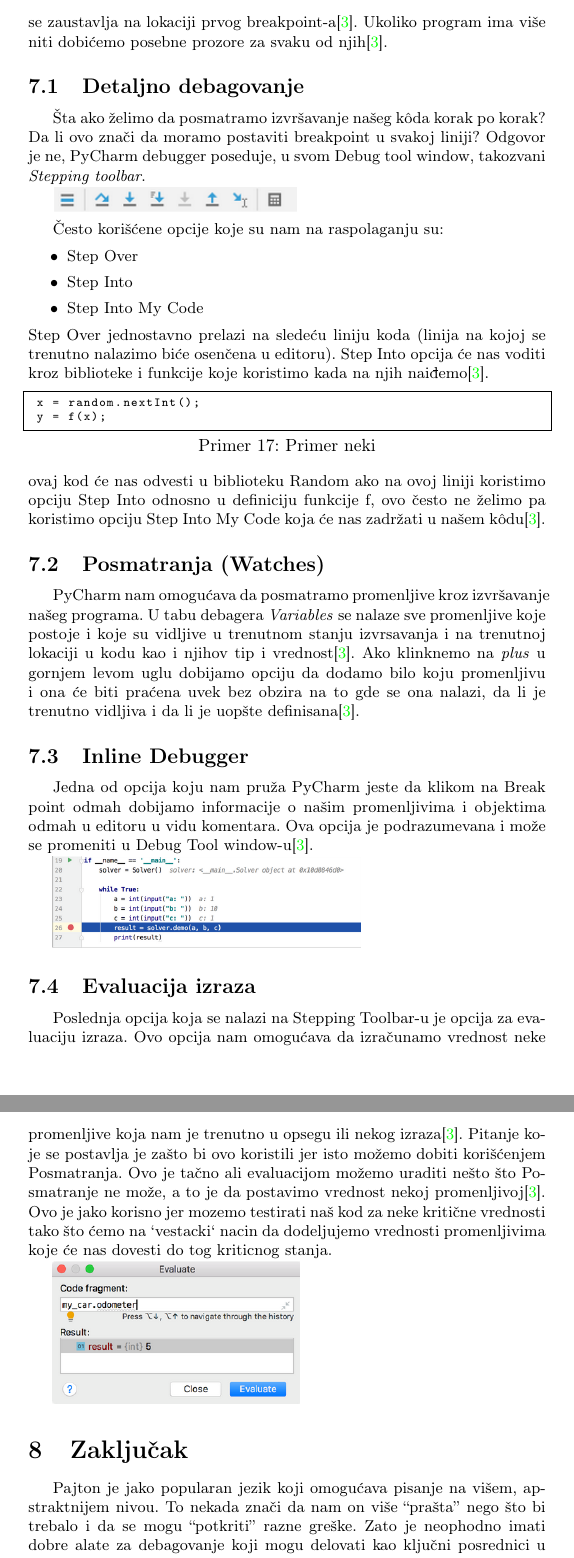
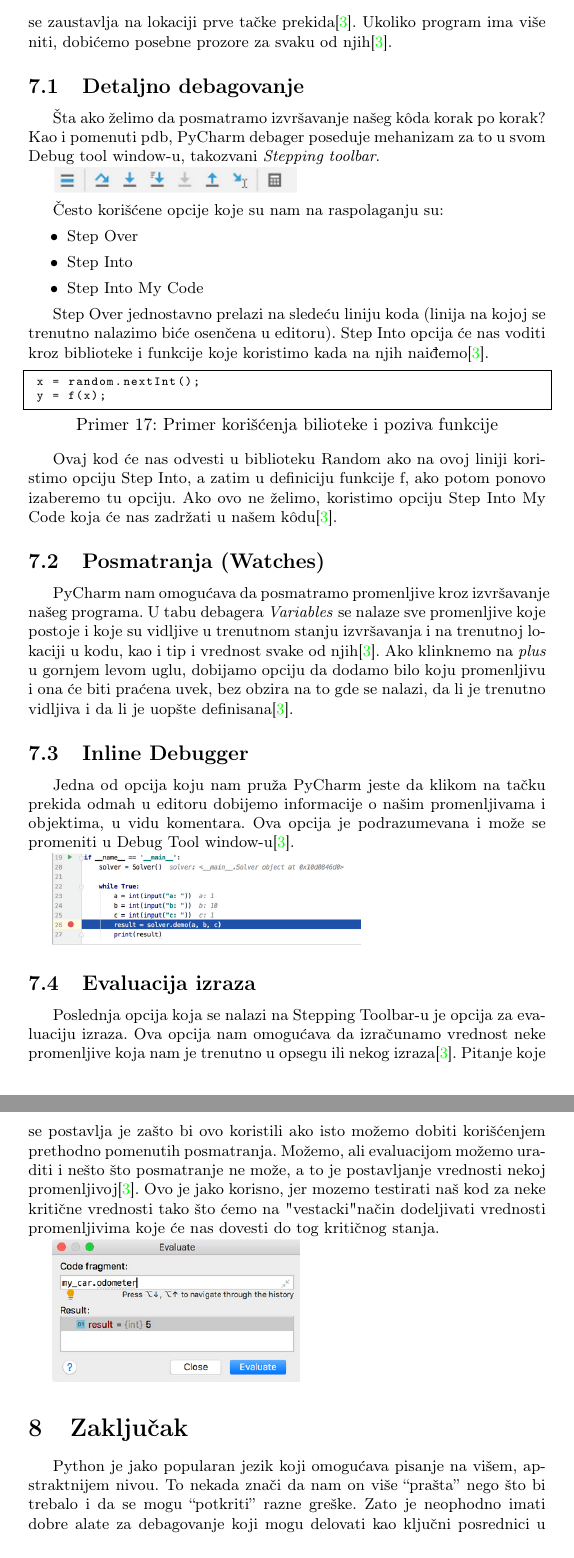
Before and after one commit to MatijaPejic/MSNR-Seminar, a LaTeX document (Broj_Tema_Prezime1_Prezime2_Prezime3_Prezime4.tex): two parts of pages 11 and 12 of 13 before the commit and two parts of pages 11 and 12 of 12 after it, joined at a grey line, cut so that both start at the same text. Compiled offline with pdfLaTeX.

Commit message:
sredjena druga polovina

```diff
--- a/Broj_Tema_Prezime1_Prezime2_Prezime3_Prezime4.tex
+++ b/Broj_Tema_Prezime1_Prezime2_Prezime3_Prezime4.tex
@@ -359,9 +359,9 @@
 
 \includegraphics[scale = 0.4]{1}
 
-Znaćemo da je Breakpoint uspešno postavljen pojavom crvenog kružića\cite{pyCharm}. Prilikom pokretanja main funkcije našeg programa možemo izabrati opciju Debug, ovo će otvoriti \emph{Debug tool window} u kome možemo pokrenuti naš python k\^{o}d I gde ćemo dobijati sve informacije o izvršavanju. Informacije koje dobijamo mogu sadržati poruke o greškama, ne uhvaćene izuzetke, vrednosti promenljivih (u svom zasebnom prozoru) i druge\cite{pyCharm}. PyCharm se automatski zaustavlja ukoliko naiđe na izuzetak koji nije uhvaćen inače se zaustavlja na lokaciji prvog breakpoint-a\cite{pyCharm}. Ukoliko program ima više niti dobićemo posebne prozore za svaku od njih\cite{pyCharm}.
+Znaćemo da je tačka prekida uspešno postavljena pojavom crvenog kružića\cite{pyCharm}. Prilikom pokretanja main funkcije našeg programa možemo izabrati opciju Debug, čime otvaramo \emph{Debug tool window} u kome možemo pokrenuti naš Python k\^{o}d i tu ćemo dobijati sve informacije o izvršavanju. Te informacije mogu sadržati poruke o greškama, neuhvaćene izuzetke, vrednosti promenljivih (u svom zasebnom prozoru) itd\cite{pyCharm}. PyCharm se automatski zaustavlja ukoliko naiđe na izuzetak koji nije uhvaćen, inače se zaustavlja na lokaciji prve tačke prekida\cite{pyCharm}. Ukoliko program ima više niti, dobićemo posebne prozore za svaku od njih\cite{pyCharm}.
 \subsection{Detaljno debagovanje}
-Šta ako želimo da posmatramo izvršavanje našeg k\^{o}da korak po korak? Da li ovo znači da moramo postaviti breakpoint u svakoj liniji? Odgovor je ne, PyCharm debugger poseduje, u svom Debug tool window, takozvani \emph{Stepping toolbar}.
+Šta ako želimo da posmatramo izvršavanje našeg k\^{o}da korak po korak? Kao i pomenuti pdb, PyCharm debager poseduje mehanizam za to u svom Debug tool window-u, takozvani \emph{Stepping toolbar}.
 
 \includegraphics[scale = 0.6]{2}
 
@@ -371,27 +371,29 @@
 \item  Step Into
 \item Step Into My Code
 \end{itemize}
+
 Step Over jednostavno prelazi na sledeću liniju koda (linija na kojoj se trenutno nalazimo biće osenčena u editoru). Step Into opcija će nas voditi kroz biblioteke i funkcije koje koristimo kada na njih naiđemo\cite{pyCharm}.
-\begin{lstlisting}[language = Python, caption={Primer neki}]
+\begin{lstlisting}[language = Python, caption={Primer korišćenja bilioteke i poziva funkcije}]
  x = random.nextInt();
  y = f(x);
 \end{lstlisting}
- ovaj kod će nas odvesti u biblioteku Random ako na ovoj liniji koristimo opciju Step Into odnosno u definiciju funkcije f, ovo često ne želimo pa koristimo opciju Step Into My Code koja će nas zadržati u našem k\^{o}du\cite{pyCharm}.
+
+ Ovaj kod će nas odvesti u biblioteku Random ako na ovoj liniji koristimo opciju Step Into, a zatim u definiciju funkcije f, ako potom ponovo izaberemo tu opciju. Ako ovo ne želimo, koristimo opciju Step Into My Code koja će nas zadržati u našem k\^{o}du\cite{pyCharm}.
 \subsection{Posmatranja (Watches)}
-PyCharm nam omogućava da posmatramo promenljive kroz izvršavanje našeg programa. U tabu debagera \emph{Variables} se nalaze sve promenljive koje postoje i koje su vidljive u trenutnom stanju izvrsavanja i na trenutnoj lokaciji u kodu kao i njihov tip i vrednost\cite{pyCharm}. Ako klinknemo na \emph {plus} u gornjem levom uglu dobijamo opciju da dodamo bilo koju promenljivu i ona će biti praćena uvek bez obzira na to gde se ona nalazi, da li je trenutno vidljiva i da li je uopšte definisana\cite{pyCharm}.
+PyCharm nam omogućava da posmatramo promenljive kroz izvršavanje našeg programa. U tabu debagera \emph{Variables} se nalaze sve promenljive koje postoje i koje su vidljive u trenutnom stanju izvršavanja i na trenutnoj lokaciji u kodu, kao i tip i vrednost svake od njih\cite{pyCharm}. Ako klinknemo na \emph {plus} u gornjem levom uglu, dobijamo opciju da dodamo bilo koju promenljivu i ona će biti praćena uvek, bez obzira na to gde se nalazi, da li je trenutno vidljiva i da li je uopšte definisana\cite{pyCharm}.
 \subsection{Inline Debugger}
-Jedna od opcija koju nam pruža PyCharm jeste da klikom na Break point odmah dobijamo informacije o našim promenljivima i objektima odmah u editoru u vidu komentara. Ova opcija je podrazumevana i može se promeniti u Debug Tool window-u\cite{pyCharm}.
+Jedna od opcija koju nam pruža PyCharm jeste da klikom na tačku prekida odmah u editoru dobijemo informacije o našim promenljivama i objektima, u vidu komentara. Ova opcija je podrazumevana i može se promeniti u Debug Tool window-u\cite{pyCharm}.
 
 
 \includegraphics[scale = 0.4]{3}
 \subsection{Evaluacija izraza}
-Poslednja opcija koja se nalazi na Stepping Toolbar-u je opcija za evaluaciju izraza. Ovo opcija nam omogućava da izračunamo vrednost neke promenljive koja nam je trenutno u opsegu ili nekog izraza\cite{pyCharm}. Pitanje koje se postavlja je zašto bi ovo koristili jer isto možemo dobiti korišćenjem Posmatranja. Ovo je tačno ali evaluacijom možemo uraditi nešto što Posmatranje ne može, a to je da postavimo vrednost nekoj promenljivoj\cite{pyCharm}. Ovo je jako korisno jer mozemo testirati naš kod za neke kritične vrednosti tako što ćemo na `vestacki` nacin da dodeljujemo vrednosti promenljivima koje će nas dovesti do tog kriticnog stanja.
+Poslednja opcija koja se nalazi na Stepping Toolbar-u je opcija za evaluaciju izraza. Ova opcija nam omogućava da izračunamo vrednost neke promenljive koja nam je trenutno u opsegu ili nekog izraza\cite{pyCharm}. Pitanje koje se postavlja je zašto bi ovo koristili ako isto možemo dobiti korišćenjem prethodno pomenutih posmatranja. Možemo, ali evaluacijom možemo uraditi i nešto što posmatranje ne može, a to je postavljanje vrednosti nekoj promenljivoj\cite{pyCharm}. Ovo je jako korisno, jer mozemo testirati naš kod za neke kritične vrednosti tako što ćemo na "vestacki" način dodeljivati vrednosti promenljivima koje će nas dovesti do tog kritičnog stanja.
 
 \includegraphics[scale = 0.4]{4}
 \section{Zaključak}
 \label{sec:zakljucak}
 
-Pajton je jako popularan jezik koji omogućava pisanje na višem, apstraktnijem nivou. To nekada znači da nam on više “prašta” nego što bi trebalo i da se mogu “potkriti” razne greške. Zato je neophodno imati dobre alate za debagovanje koji mogu delovati kao ključni posrednici u pisanju korektnog koda, čineći taj proces efikasnim i nenapornim. Tako imamo odličnu kombinaciju udobnosti u pisanju i pouzdanosti koda. Od preventivnih mera kao što je hvatanje izuzetaka i jednostavnijih metoda debagovanja kao što su interakcija sa programom preko terminala i korišćenje print naredbi, zatim formalne naučne metode, pa sve do složenijih biblioteka logging, pdb i okruženja PyCharm, čitaocu je sada poznato više mehanizama debagovanja, koji predstavljaju samo jedan deo širokog opusa mogućnosti. Postoji mnogo više alata i oni sa pomenutim dele ključne koncepte. Za većinu njih postoji opsežna dokumentacija i dosta pomoći na internetu, što zbog popularnosti alata, što zbog popularnosti samog jezika. Ostavlja se čitaocu da preko datih objašnjenja izabere odgovarajući metod na osnovu svojih potreba i preferensi.
+Python je jako popularan jezik koji omogućava pisanje na višem, apstraktnijem nivou. To nekada znači da nam on više “prašta” nego što bi trebalo i da se mogu “potkriti” razne greške. Zato je neophodno imati dobre alate za debagovanje koji mogu delovati kao ključni posrednici u pisanju korektnog koda, čineći taj proces efikasnim i nenapornim. Tako imamo odličnu kombinaciju udobnosti u pisanju i pouzdanosti koda. Od preventivnih mera kao što je hvatanje izuzetaka i jednostavnijih metoda debagovanja kao što su interakcija sa programom preko terminala i korišćenje print naredbi, zatim formalne naučne metode, pa sve do složenijih biblioteka logging, pdb i okruženja PyCharm, čitaocu je sada poznato više mehanizama debagovanja, koji predstavljaju samo jedan deo širokog opusa mogućnosti. Postoji mnogo više alata i oni sa pomenutim dele ključne koncepte. Za većinu njih postoji opsežna dokumentacija i dosta pomoći na internetu, što zbog popularnosti alata, što zbog popularnosti samog jezika. Ostavlja se čitaocu da preko datih objašnjenja izabere odgovarajući metod na osnovu svojih potreba i preferensi.
 
 
 \addcontentsline{toc}{section}{Literatura}
```
Also changed, not shown: Broj_Tema_Prezime1_Prezime2_Prezime3_Prezime4.pdf, Broj_Tema_Prezime1_Prezime2_Prezime3_Prezime4.tex (5 more changed lines).
